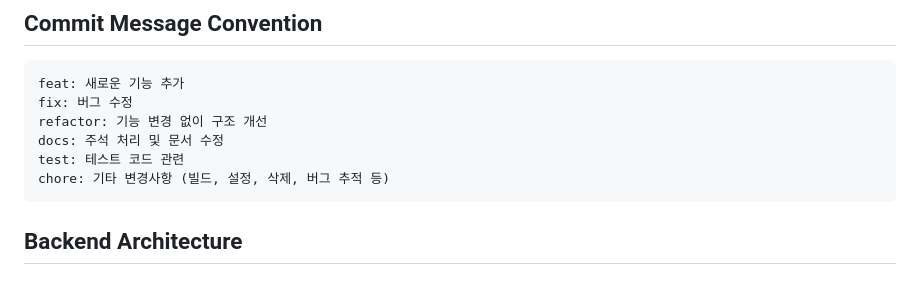
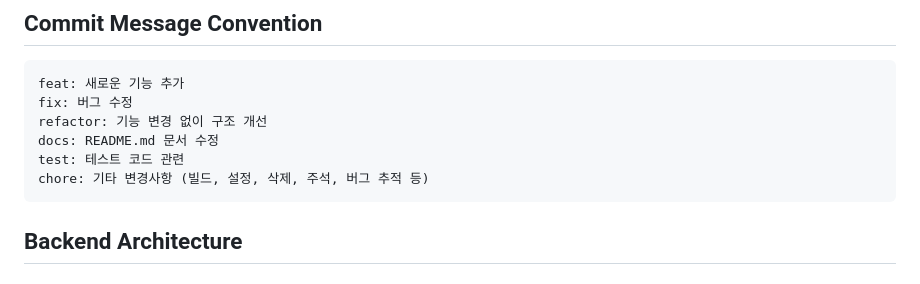
Before and after one commit to greensalttt/greensaltSpringBoot, a Markdown page: README.md, the part around the change. GitHub-like rendering.

Commit message:
docs: 커밋 메시지 코드 규칙 변경

````diff
--- a/README.md
+++ b/README.md
@@ -36,9 +36,9 @@ IDE: IntelliJ IDEA
 feat: 새로운 기능 추가
 fix: 버그 수정
 refactor: 기능 변경 없이 구조 개선
-docs: 주석 처리 및 문서 수정
+docs: README.md 문서 수정
 test: 테스트 코드 관련
-chore: 기타 변경사항 (빌드, 설정, 삭제, 버그 추적 등)
+chore: 기타 변경사항 (빌드, 설정, 삭제, 주석, 버그 추적 등)
 ```
 
 ## Backend Architecture
````
